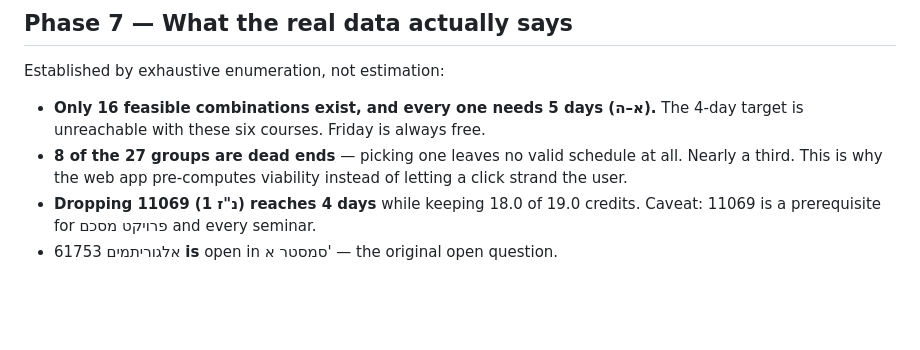
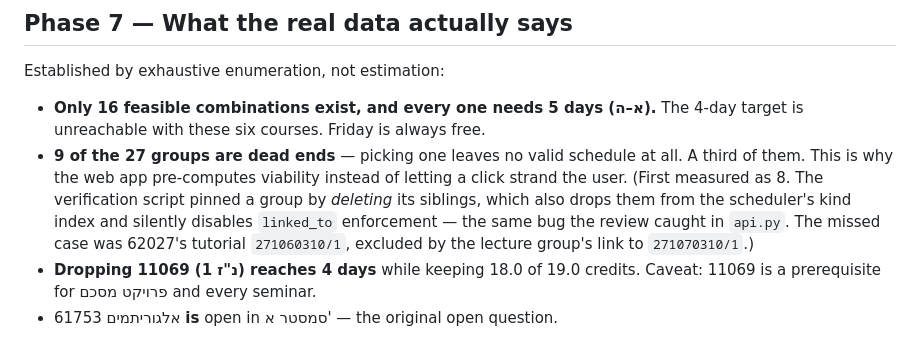
Before and after one commit to netabaron/SlotWise, a Markdown page: DEVELOPMENT_LOG.md, the part around the change. Rendered like a GitHub page; blank space fills up the shorter version.

```diff
--- a/DEVELOPMENT_LOG.md
+++ b/DEVELOPMENT_LOG.md
@@ -156,8 +156,12 @@ Established by exhaustive enumeration, not estimation:
 
 - **Only 16 feasible combinations exist, and every one needs 5 days (א–ה).** The 4-day target is
   unreachable with these six courses. Friday is always free.
-- **8 of the 27 groups are dead ends** — picking one leaves no valid schedule at all. Nearly a
-  third. This is why the web app pre-computes viability instead of letting a click strand the user.
+- **9 of the 27 groups are dead ends** — picking one leaves no valid schedule at all. A third of
+  them. This is why the web app pre-computes viability instead of letting a click strand the user.
+  (First measured as 8. The verification script pinned a group by *deleting* its siblings, which
+  also drops them from the scheduler's kind index and silently disables `linked_to` enforcement —
+  the same bug the review caught in `api.py`. The missed case was 62027's tutorial `271060310/1`,
+  excluded by the lecture group's link to `271070310/1`.)
 - **Dropping 11069 (1 נ"ז) reaches 4 days** while keeping 18.0 of 19.0 credits. Caveat: 11069 is a
   prerequisite for פרויקט מסכם and every seminar.
 - 61753 אלגוריתמים **is** open in סמסטר א' — the original open question.
```
Also changed, not shown: SPEC_WEB.md (+42 -4 lines).
